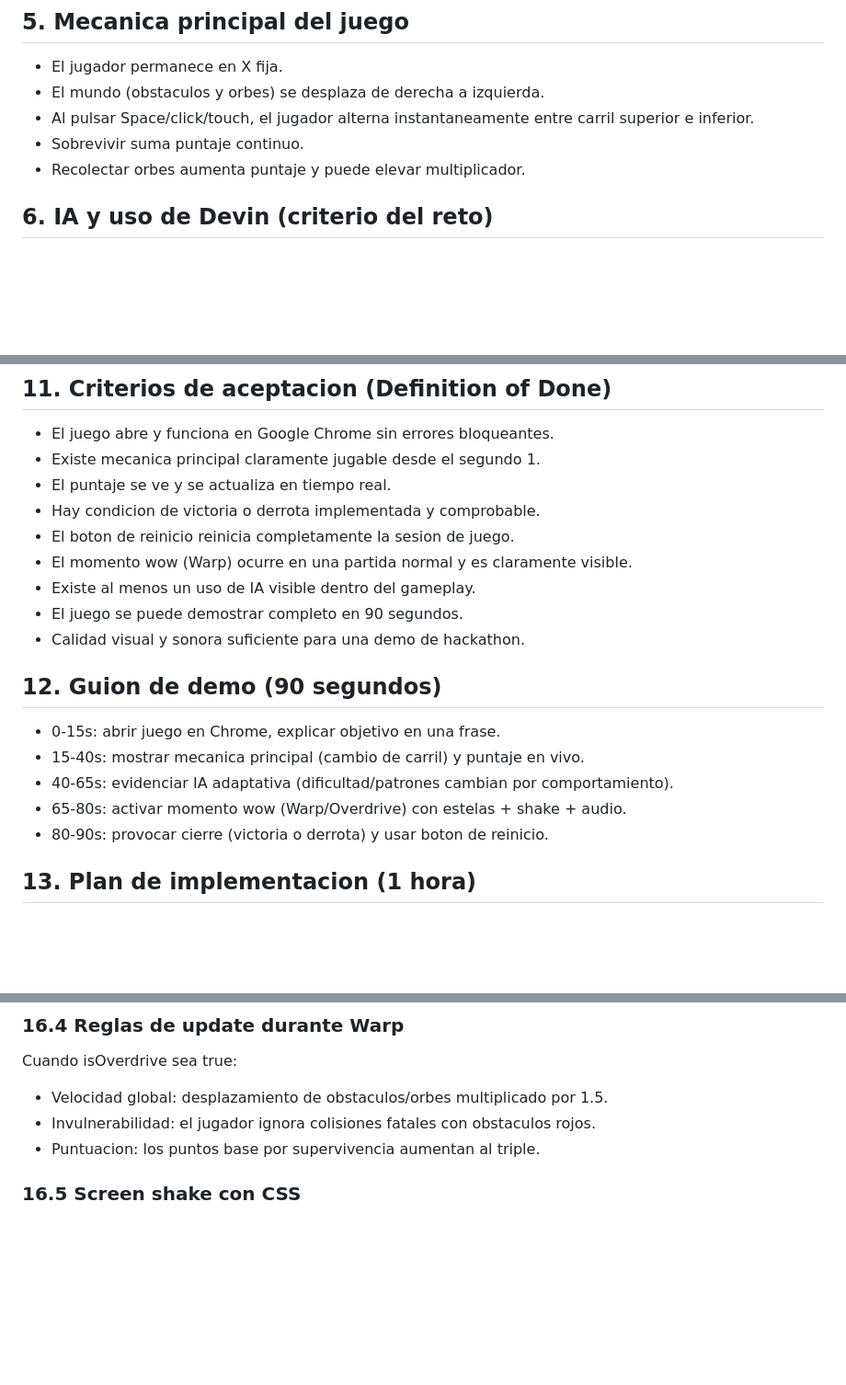
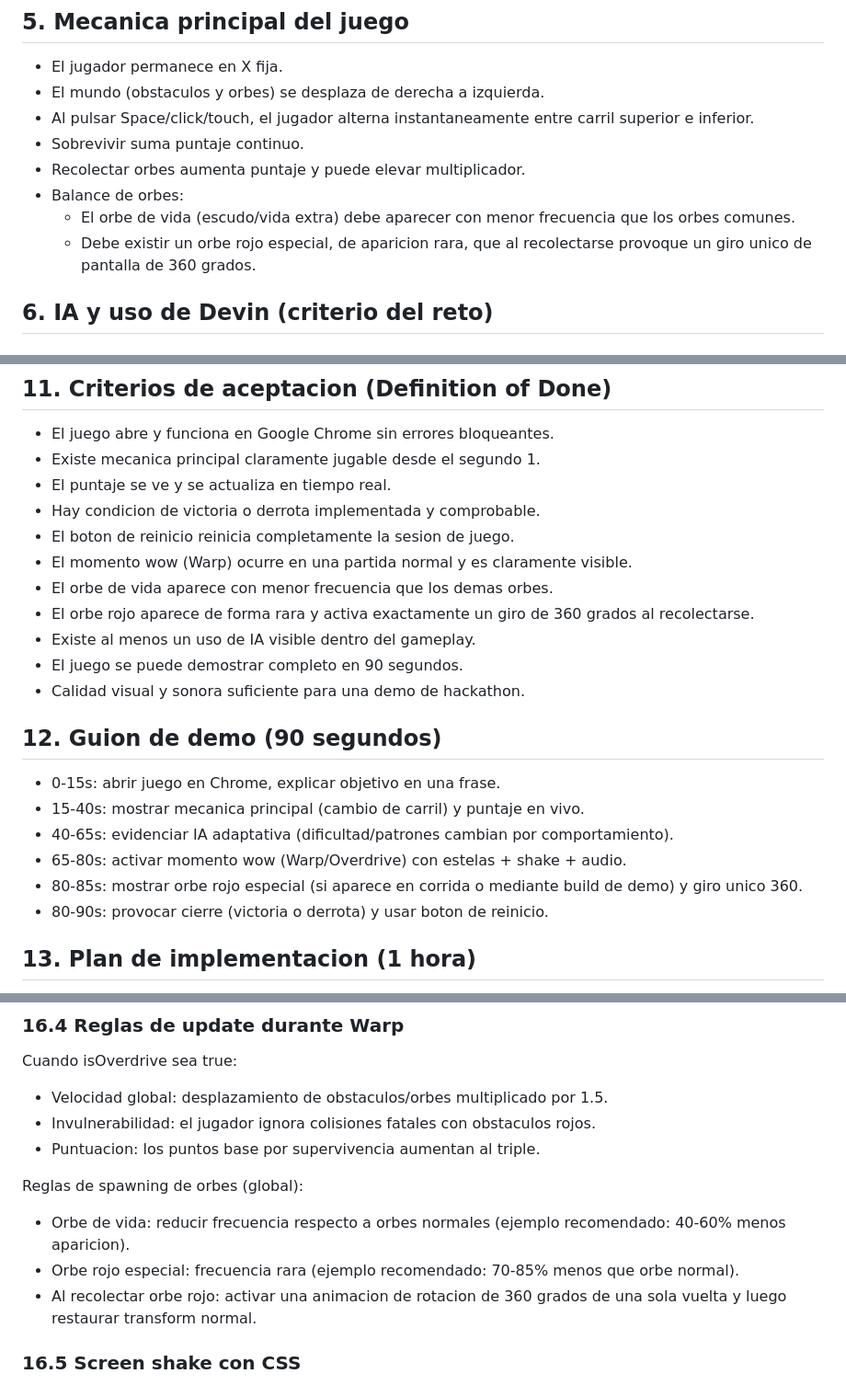
Before and after one commit to oscarvivas/game_ai, a Markdown page: HACKATHON_SPEC.md, 3 parts joined by grey strips. Shown at 92% size. Drawn GitHub-style; blank space fills up the shorter version.

Commit message:
modificacion de orbes

```diff
--- a/HACKATHON_SPEC.md
+++ b/HACKATHON_SPEC.md
@@ -49,6 +49,9 @@ Cuando el jugador entra en Overdrive:
 - Al pulsar Space/click/touch, el jugador alterna instantaneamente entre carril superior e inferior.
 - Sobrevivir suma puntaje continuo.
 - Recolectar orbes aumenta puntaje y puede elevar multiplicador.
+- Balance de orbes:
+	- El orbe de vida (escudo/vida extra) debe aparecer con menor frecuencia que los orbes comunes.
+	- Debe existir un orbe rojo especial, de aparicion rara, que al recolectarse provoque un giro unico de pantalla de 360 grados.
 
 ## 6. IA y uso de Devin (criterio del reto)
 ## 6.1 IA visible en el juego
@@ -105,6 +109,8 @@ Transiciones obligatorias:
 - Hay condicion de victoria o derrota implementada y comprobable.
 - El boton de reinicio reinicia completamente la sesion de juego.
 - El momento wow (Warp) ocurre en una partida normal y es claramente visible.
+- El orbe de vida aparece con menor frecuencia que los demas orbes.
+- El orbe rojo aparece de forma rara y activa exactamente un giro de 360 grados al recolectarse.
 - Existe al menos un uso de IA visible dentro del gameplay.
 - El juego se puede demostrar completo en 90 segundos.
 - Calidad visual y sonora suficiente para una demo de hackathon.
@@ -114,6 +120,7 @@ Transiciones obligatorias:
 - 15-40s: mostrar mecanica principal (cambio de carril) y puntaje en vivo.
 - 40-65s: evidenciar IA adaptativa (dificultad/patrones cambian por comportamiento).
 - 65-80s: activar momento wow (Warp/Overdrive) con estelas + shake + audio.
+- 80-85s: mostrar orbe rojo especial (si aparece en corrida o mediante build de demo) y giro unico 360.
 - 80-90s: provocar cierre (victoria o derrota) y usar boton de reinicio.
 
 ## 13. Plan de implementacion (1 hora)
@@ -172,6 +179,11 @@ Cuando isOverdrive sea true:
 - Invulnerabilidad: el jugador ignora colisiones fatales con obstaculos rojos.
 - Puntuacion: los puntos base por supervivencia aumentan al triple.
 
+Reglas de spawning de orbes (global):
+- Orbe de vida: reducir frecuencia respecto a orbes normales (ejemplo recomendado: 40-60% menos aparicion).
+- Orbe rojo especial: frecuencia rara (ejemplo recomendado: 70-85% menos que orbe normal).
+- Al recolectar orbe rojo: activar una animacion de rotacion de 360 grados de una sola vuelta y luego restaurar transform normal.
+
 ### 16.5 Screen shake con CSS
 - Al iniciar Overdrive, agregar clase .warp-active al contenedor principal.
 - La clase .warp-active debe ejecutar una animacion corta e infinita (por ejemplo 0.1s infinite) alterando transform: translate() en margenes pequenos (por ejemplo entre -3px y 3px).
```
Also changed, not shown: other parts of HACKATHON_SPEC.md (+3 -0 lines).
